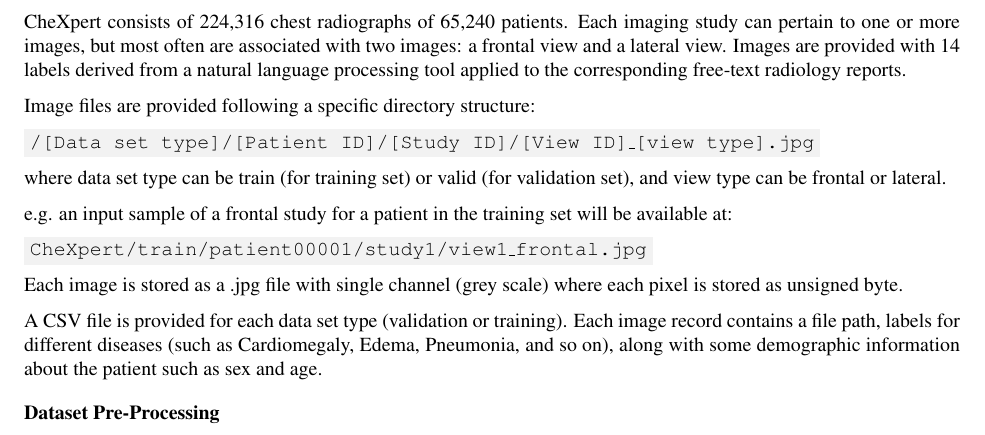
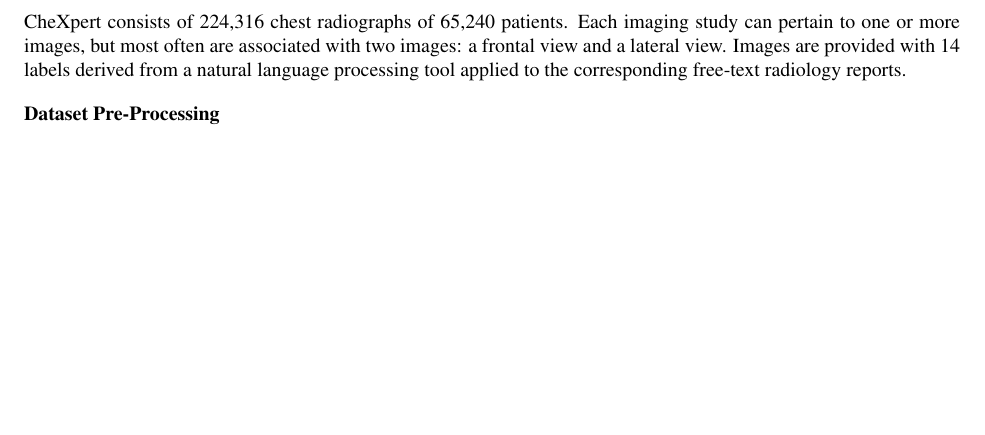
Before and after one commit to rushidesai1/ChexNet, a LaTeX document (paper/amia_template/main.tex): part of page 2 of 5, cut so that both start at the same text, the shorter picture padded with empty space. Compiled offline with pdfLaTeX.

Commit message:
Remove Dataset format section per suggestion of Ming Liu

```diff
--- a/paper/amia_template/main.tex
+++ b/paper/amia_template/main.tex
@@ -61,26 +63,6 @@
 The CheXpert dataset was acquired upon registration and acceptance of the Stanford University School of Medicine CheXpert Dataset Research Use Agreement terms and conditions.\cite{ref2}
 
-\section*{Dataset format}
-The full ChestXray14 dataset consists of 112,120 chest radiographs of 30,805 patients. We are using this dataset for our initial training and results.
-
 CheXpert consists of 224,316 chest radiographs of 65,240 patients. Each imaging study can pertain to one or more images, but most often are associated with two images: a frontal view and a lateral view. Images are provided with 14 labels derived from a natural language processing tool applied to the corresponding free-text radiology reports.
-
-Image files are provided following a specific directory structure:
-
-\definecolor{light-gray}{gray}{0.95}
-\newcommand{\code}[1]{\colorbox{light-gray}{\texttt{#1}}}
-
-\code{/[Data set type]/[Patient ID]/[Study ID]/[View ID]\_[view type].jpg}
-
-where data set type can be train (for training set) or valid (for validation set), and view type can be frontal or lateral.
-
-e.g. an input sample of a frontal study for a patient in the training set will be available at:
-
-\code{CheXpert/train/patient00001/study1/view1\_frontal.jpg}
-
-Each image is stored as a .jpg file with single channel (grey scale) where each pixel is stored as unsigned byte.
-
-A CSV file is provided for each data set type (validation or training). Each image record contains a file path, labels for different diseases (such as Cardiomegaly, Edema, Pneumonia, and so on), along with some demographic information about the patient such as sex and age.
 
 
 \section*{Dataset Pre-Processing}
```
Also changed, not shown: paper/amia_template/Team10_ChestXray.pdf, paper/amia_template/main.tex (2 more changed lines).
